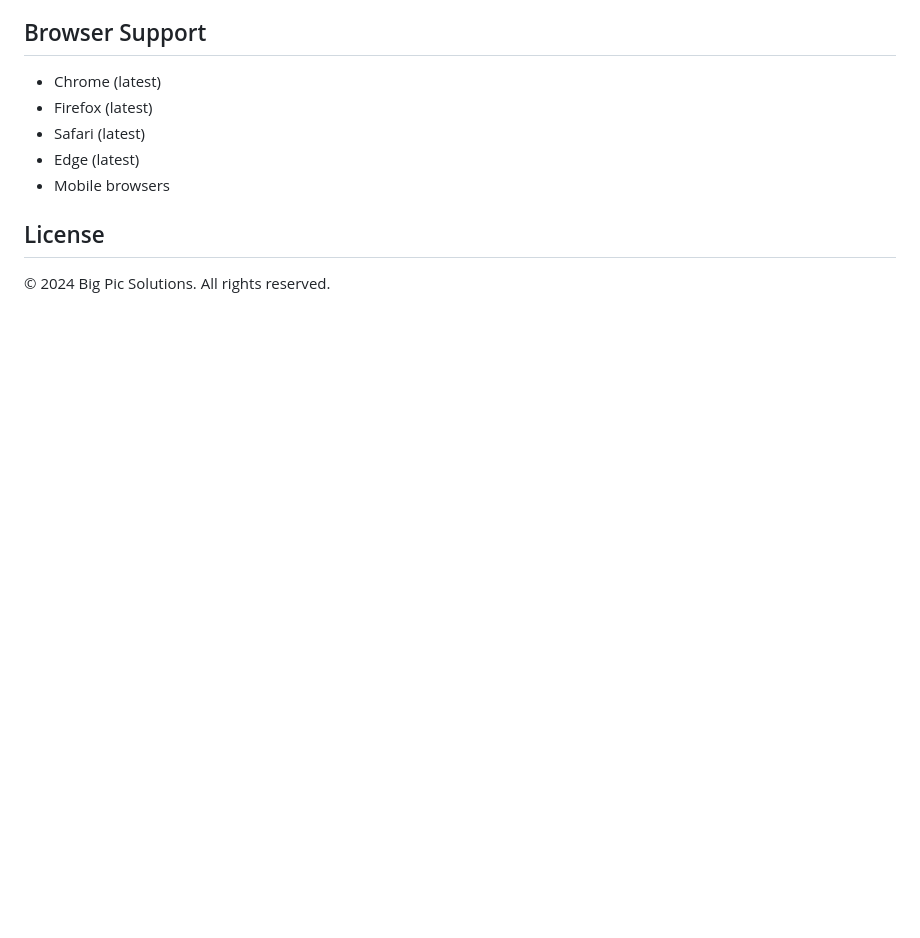
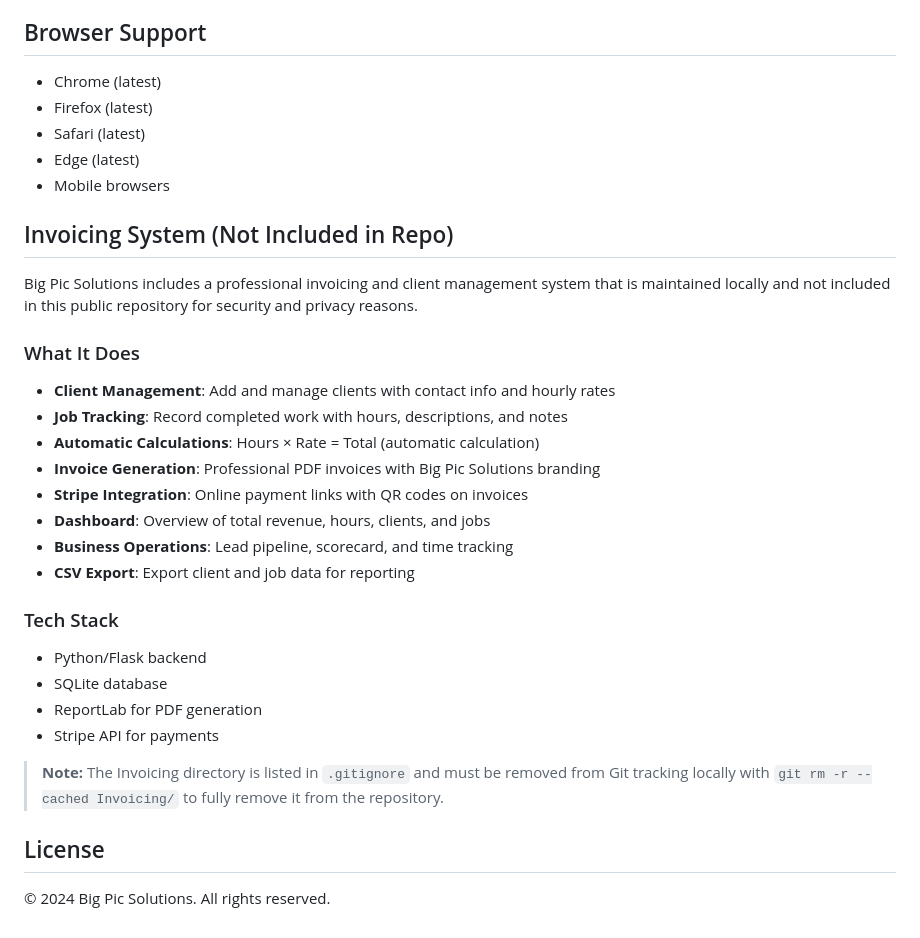
Before and after one commit to DaryllGomas/bigpic-technology, a Markdown page: README.md, the part around one of its changes. GitHub-like rendering; blank space fills up the shorter version.

Commit message:
Add invoicing system documentation to README (not in repo for security)
Added details about the invoicing system and its tech stack.

```diff
--- a/README.md
+++ b/README.md
@@ -114,6 +115,30 @@ The contact form uses FormSubmit.co for serverless form handling:
 - Edge (latest)
 - Mobile browsers
 
+## Invoicing System (Not Included in Repo)
+
+Big Pic Solutions includes a professional invoicing and client management system that is maintained locally and not included in this public repository for security and privacy reasons.
+
+### What It Does
+
+- **Client Management**: Add and manage clients with contact info and hourly rates
+- **Job Tracking**: Record completed work with hours, descriptions, and notes
+- **Automatic Calculations**: Hours × Rate = Total (automatic calculation)
+- **Invoice Generation**: Professional PDF invoices with Big Pic Solutions branding
+- **Stripe Integration**: Online payment links with QR codes on invoices
+- **Dashboard**: Overview of total revenue, hours, clients, and jobs
+- **Business Operations**: Lead pipeline, scorecard, and time tracking
+- **CSV Export**: Export client and job data for reporting
+
+### Tech Stack
+
+- Python/Flask backend
+- SQLite database
+- ReportLab for PDF generation
+- Stripe API for payments
+
+> **Note:** The Invoicing directory is listed in `.gitignore` and must be removed from Git tracking locally with `git rm -r --cached Invoicing/` to fully remove it from the repository.
+
 ## License
 
 © 2024 Big Pic Solutions. All rights reserved.
```
Also changed, not shown: other parts of README.md (+9 -8 lines).
